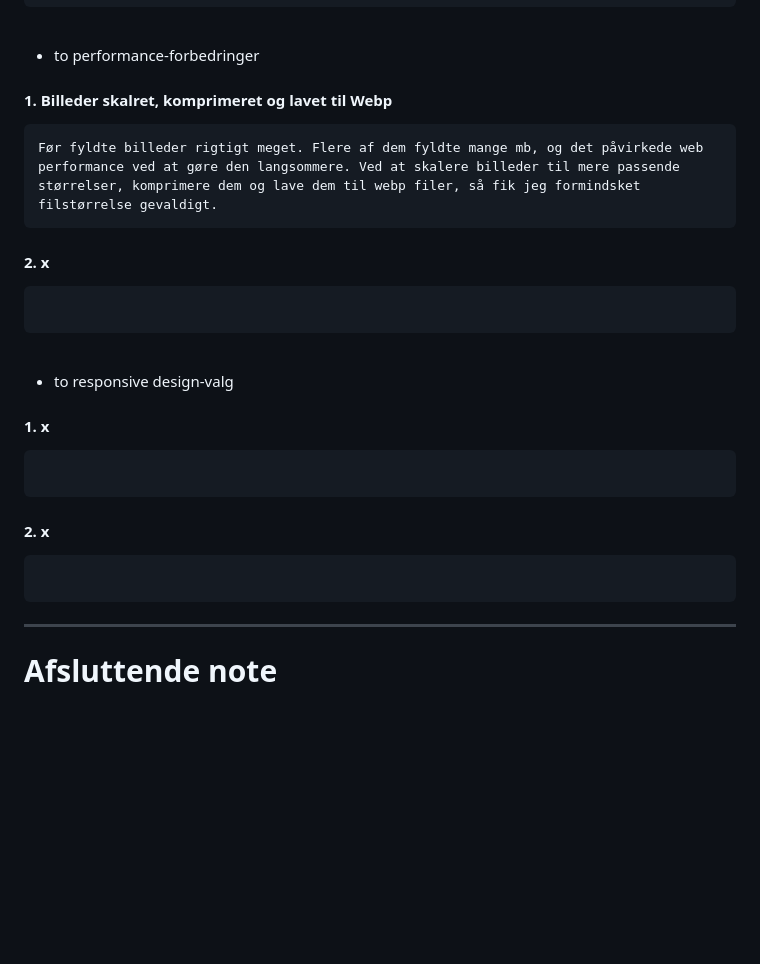
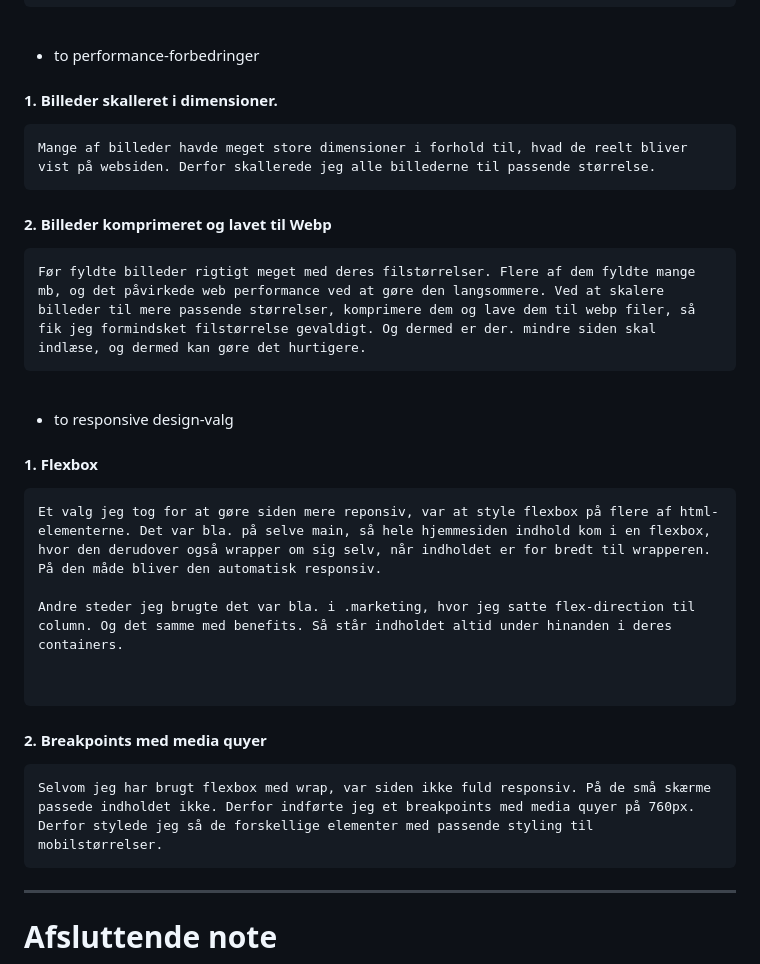
Before and after one commit to eaa25jkni/web-accessibility-performance-responsive-horiseon-template, a Markdown page: README.md, the part around the change. Drawn GitHub-style; blank space fills up the shorter version.

Commit message:
Bevaret forklar to performance-forbedringer i bunden af readme.md
 1. Billeder skalleret i dimensioner.

Mange af billeder havde meget store dimensioner i forhold til, hvad de reelt bliver vist på websiden. Derfor skallerede jeg alle billederne til passende størrelse.

 2. Billeder komprimeret og lavet til Webp

Før fyldte billeder rigtigt meget med deres filstørrelser. Flere af dem fyldte mange mb, og det påvirkede web performance ved at gøre den langsommere. Ved at skalere billeder til mere passende størrelser, komprimere dem og lave dem til webp filer, så fik jeg formindsket filstørrelse gevaldigt. Og dermed er der. mindre siden skal indlæse, og dermed kan gøre det hurtigere.

````diff
--- a/README.md
+++ b/README.md
@@ -2624,24 +2624,31 @@ Før var der ingen alt-antributter, hvilket betød at skærmlæsere ikke kunne a
 <br>
 
 - to performance-forbedringer
-#### 1. Billeder skalret, komprimeret og lavet til Webp
-```text
-Før fyldte billeder rigtigt meget. Flere af dem fyldte mange mb, og det påvirkede web performance ved at gøre den langsommere. Ved at skalere billeder til mere passende størrelser, komprimere dem og lave dem til webp filer, så fik jeg formindsket filstørrelse gevaldigt.
-```
-
-#### 2. x
-```text
+#### 1. Billeder skalleret i dimensioner.
+```text
+Mange af billeder havde meget store dimensioner i forhold til, hvad de reelt bliver vist på websiden. Derfor skallerede jeg alle billederne til passende størrelse.
+```
+
+#### 2. Billeder komprimeret og lavet til Webp
+```text
+Før fyldte billeder rigtigt meget med deres filstørrelser. Flere af dem fyldte mange mb, og det påvirkede web performance ved at gøre den langsommere. Ved at skalere billeder til mere passende størrelser, komprimere dem og lave dem til webp filer, så fik jeg formindsket filstørrelse gevaldigt. Og dermed er der. mindre siden skal indlæse, og dermed kan gøre det hurtigere.
 ```
 
 <br>
 
 - to responsive design-valg
-#### 1. x
-```text
-```
-
-#### 2. x
-```text
+#### 1. Flexbox
+```text
+Et valg jeg tog for at gøre siden mere reponsiv, var at style flexbox på flere af html-elementerne. Det var bla. på selve main, så hele hjemmesiden indhold kom i en flexbox, hvor den derudover også wrapper om sig selv, når indholdet er for bredt til wrapperen. På den måde bliver den automatisk responsiv.
+
+Andre steder jeg brugte det var bla. i .marketing, hvor jeg satte flex-direction til column. Og det samme med benefits. Så står indholdet altid under hinanden i deres containers.
+
+
+```
+
+#### 2. Breakpoints med media quyer
+```text
+Selvom jeg har brugt flexbox med wrap, var siden ikke fuld responsiv. På de små skærme passede indholdet ikke. Derfor indførte jeg et breakpoints med media quyer på 760px. Derfor stylede jeg så de forskellige elementer med passende styling til mobilstørrelser.
 ```
 
 
````
